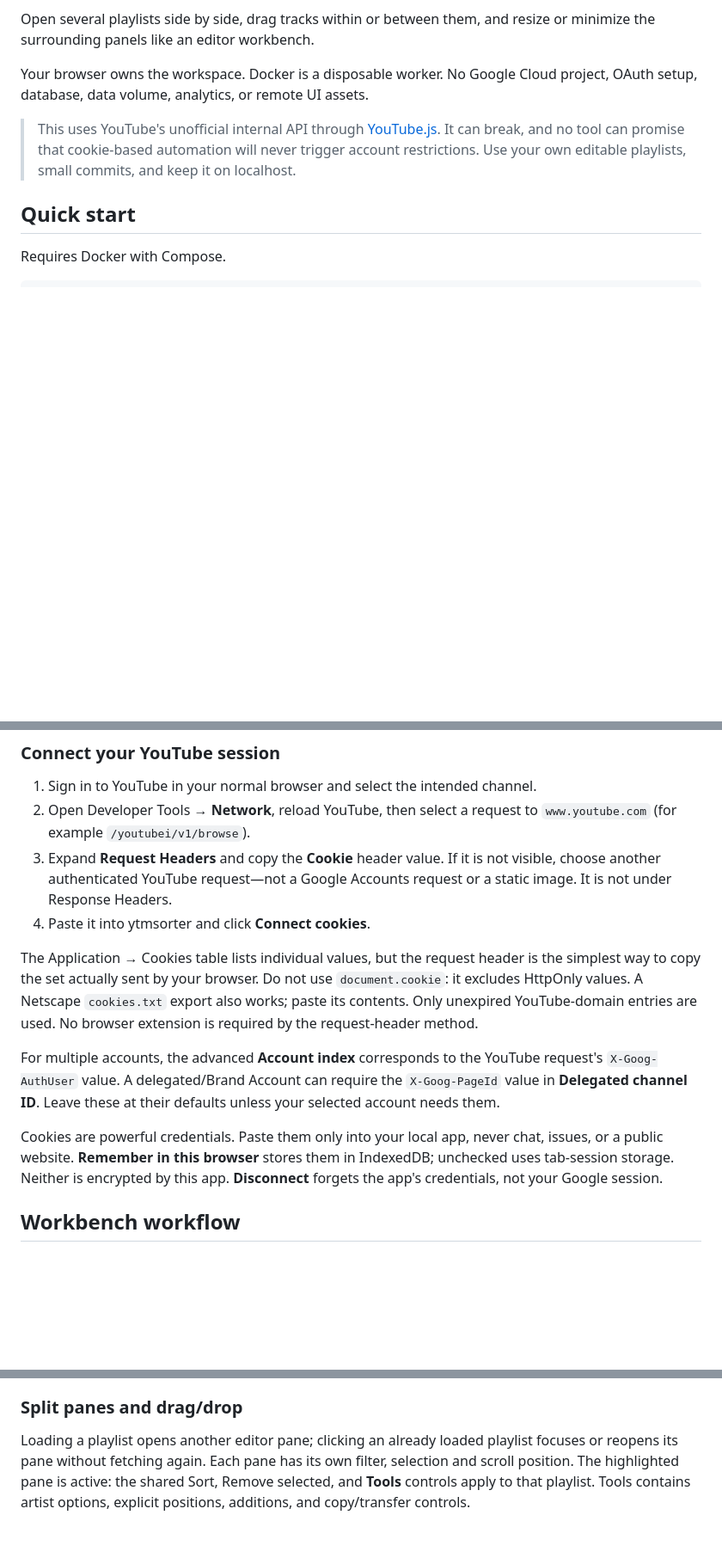
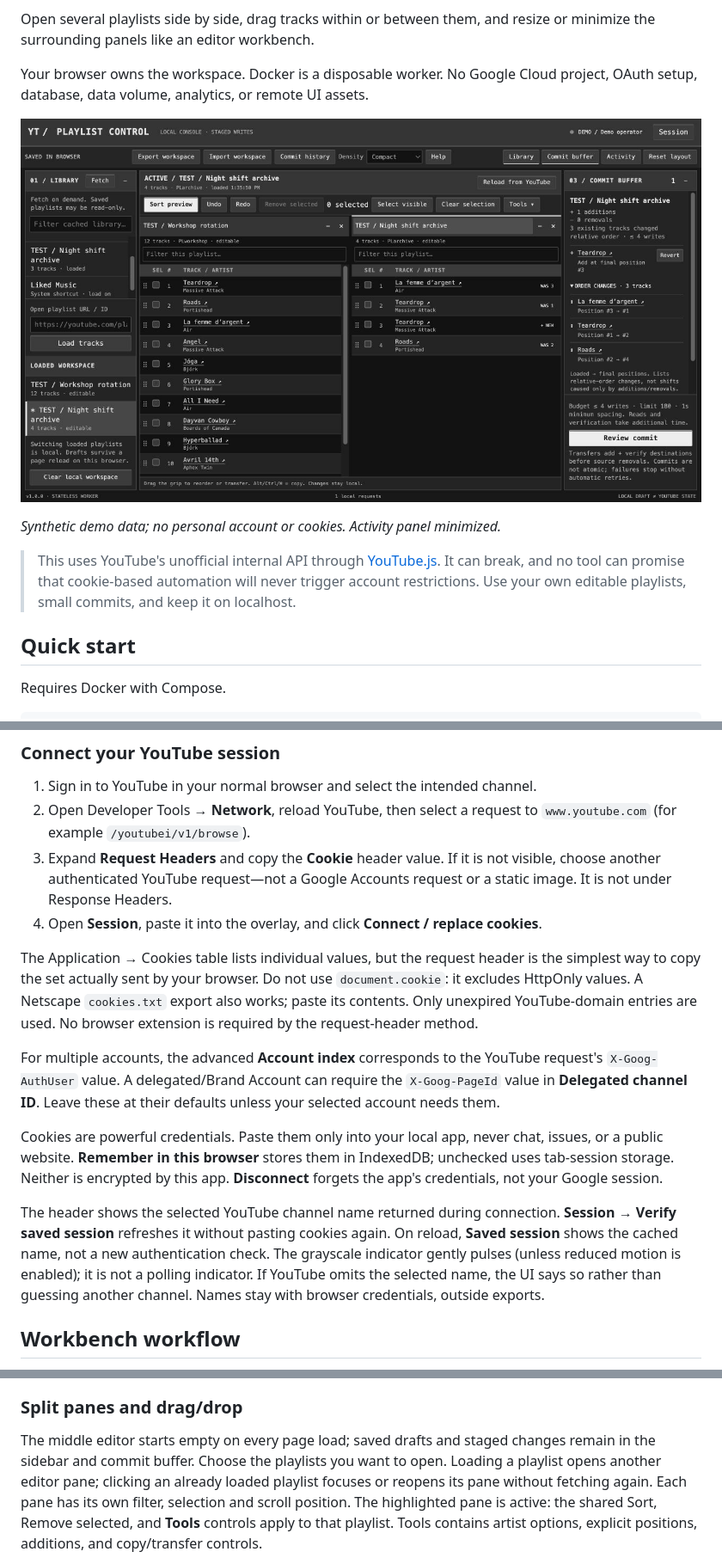
Before and after one commit to gottaeat/ytmsorter, a Markdown page: README.md, 3 parts joined by grey strips. Shown at 86% size. Drawn GitHub-style; pictures changed too: docs/demo-workbench.jpg (added); blank space fills up the shorter version.

Commit message:
feat: add grayscale workbench and account session modal

```diff
--- a/README.md
+++ b/README.md
@@ -9,6 +9,10 @@ resize or minimize the surrounding panels like an editor workbench.
 
 Your browser owns the workspace. Docker is a disposable worker. No Google Cloud
 project, OAuth setup, database, data volume, analytics, or remote UI assets.
+
+![Grayscale demo workbench with two playlist panes and staged additions and reorders](docs/demo-workbench.jpg)
+
+_Synthetic demo data; no personal account or cookies. Activity panel minimized._
 
 > This uses YouTube's unofficial internal API through
 > [YouTube.js](https://github.com/LuanRT/YouTube.js). It can break, and no tool can
@@ -42,7 +46,7 @@ volume in this version. Do not restart during a commit unless necessary.
 3. Expand **Request Headers** and copy the **Cookie** header value. If it is not
    visible, choose another authenticated YouTube request—not a Google Accounts
    request or a static image. It is not under Response Headers.
-4. Paste it into ytmsorter and click **Connect cookies**.
+4. Open **Session**, paste it into the overlay, and click **Connect / replace cookies**.
 
 The Application → Cookies table lists individual values, but the request header
 is the simplest way to copy the set actually sent by your browser. Do not use
@@ -59,6 +63,13 @@ Cookies are powerful credentials. Paste them only into your local app, never
 chat, issues, or a public website. **Remember in this browser** stores them in
 IndexedDB; unchecked uses tab-session storage. Neither is encrypted by this app.
 **Disconnect** forgets the app's credentials, not your Google session.
+
+The header shows the selected YouTube channel name returned during connection.
+**Session → Verify saved session** refreshes it without pasting cookies again.
+On reload, **Saved session** shows the cached name, not a new authentication check.
+The grayscale indicator gently pulses (unless reduced motion is enabled); it is
+not a polling indicator. If YouTube omits the selected name, the UI says so rather
+than guessing another channel. Names stay with browser credentials, outside exports.
 
 ## Workbench workflow
 
@@ -84,6 +95,8 @@ workspace Undo reverses the last edit. Review still shows the complete final ord
 
 ### Split panes and drag/drop
 
+The middle editor starts empty on every page load; saved drafts and staged changes
+remain in the sidebar and commit buffer. Choose the playlists you want to open.
 Loading a playlist opens another editor pane; clicking an already loaded playlist
 focuses or reopens its pane without fetching again. Each pane has its own filter,
 selection and scroll position. The highlighted pane is active: the shared Sort,
```
Also changed, not shown: other parts of README.md (+1 -1 lines), 9 other files.
